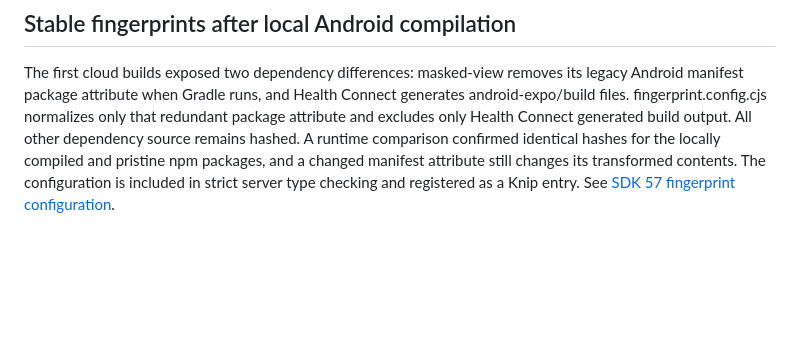
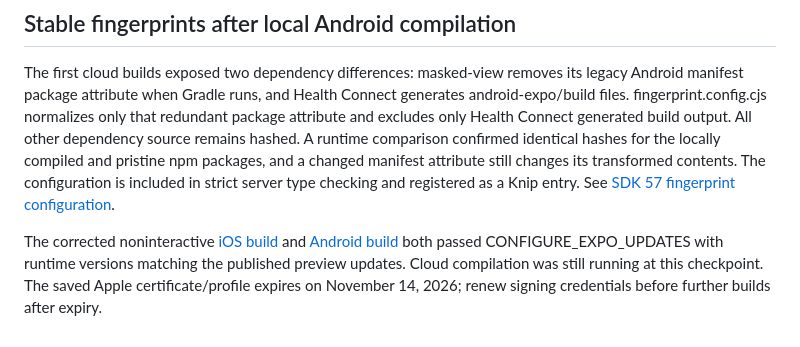
Before and after one commit to CodyBontecou/agent-bridge, a Markdown page: docs/mobile-updates.md, the part around one of its changes. Drawn GitHub-style; blank space fills up the shorter version.

Commit message:
Record successful cloud runtime compatibility checks

```diff
--- a/docs/mobile-updates.md
+++ b/docs/mobile-updates.md
@@ -44,3 +44,5 @@ The existing primary App ID com.myself.md has Sign in with Apple enabled and anc
 ## Stable fingerprints after local Android compilation
 
 The first cloud builds exposed two dependency differences: masked-view removes its legacy Android manifest package attribute when Gradle runs, and Health Connect generates android-expo/build files. fingerprint.config.cjs normalizes only that redundant package attribute and excludes only Health Connect generated build output. All other dependency source remains hashed. A runtime comparison confirmed identical hashes for the locally compiled and pristine npm packages, and a changed manifest attribute still changes its transformed contents. The configuration is included in strict server type checking and registered as a Knip entry. See [SDK 57 fingerprint configuration](https://docs.expo.dev/versions/v57.0.0/sdk/fingerprint/).
+
+The corrected noninteractive [iOS build](https://expo.dev/accounts/codybontecou/projects/myself-md/builds/627ace1a-ba71-41eb-984a-f6d5f3401e05) and [Android build](https://expo.dev/accounts/codybontecou/projects/myself-md/builds/7282bb86-0727-4bab-b23b-f383605cb07a) both passed CONFIGURE_EXPO_UPDATES with runtime versions matching the published preview updates. Cloud compilation was still running at this checkpoint. The saved Apple certificate/profile expires on November 14, 2026; renew signing credentials before further builds after expiry.
```
Also changed, not shown: other parts of docs/mobile-updates.md (+1 -1 lines).
